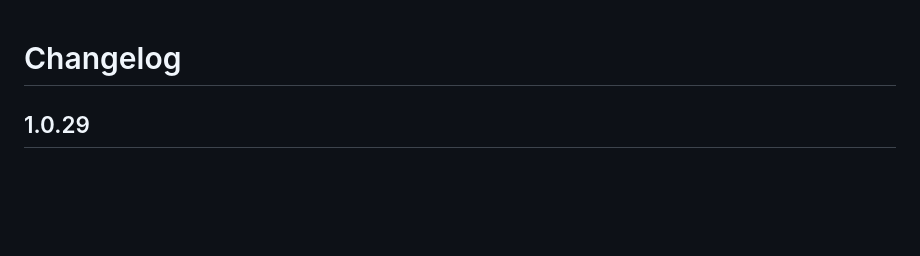
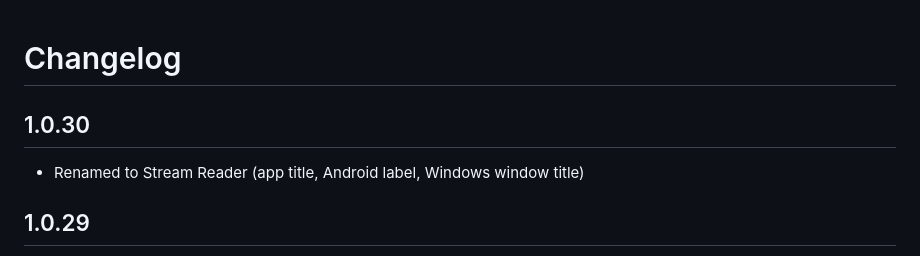
Before and after one commit to veliarkogavranski-stack/potok, a Markdown page: CHANGELOG.md, the part around the change. Drawn GitHub-style; blank space fills up the shorter version.

```diff
--- a/CHANGELOG.md
+++ b/CHANGELOG.md
@@ -1,4 +1,8 @@
 # Changelog
+
+## 1.0.30
+
+- Renamed to Stream Reader (app title, Android label, Windows window title)
 
 ## 1.0.29
 - Localization: English, German, Polish added; the app follows the system language (Russian is the fallback).
```
Also changed, not shown: README.md (+2 -2 lines), screenshots/home.png, screenshots/outline.png, screenshots/reader.png, 5 other files.
